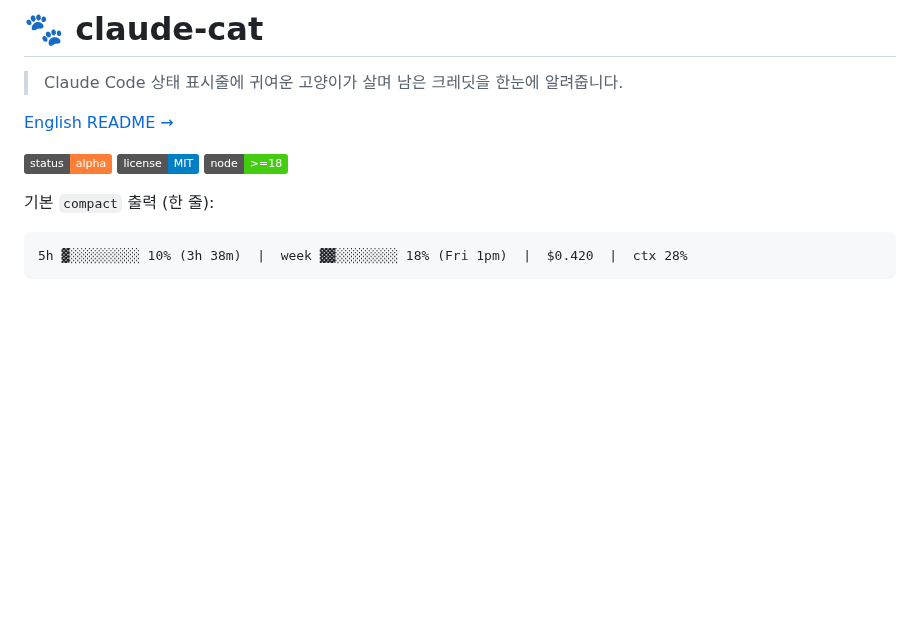
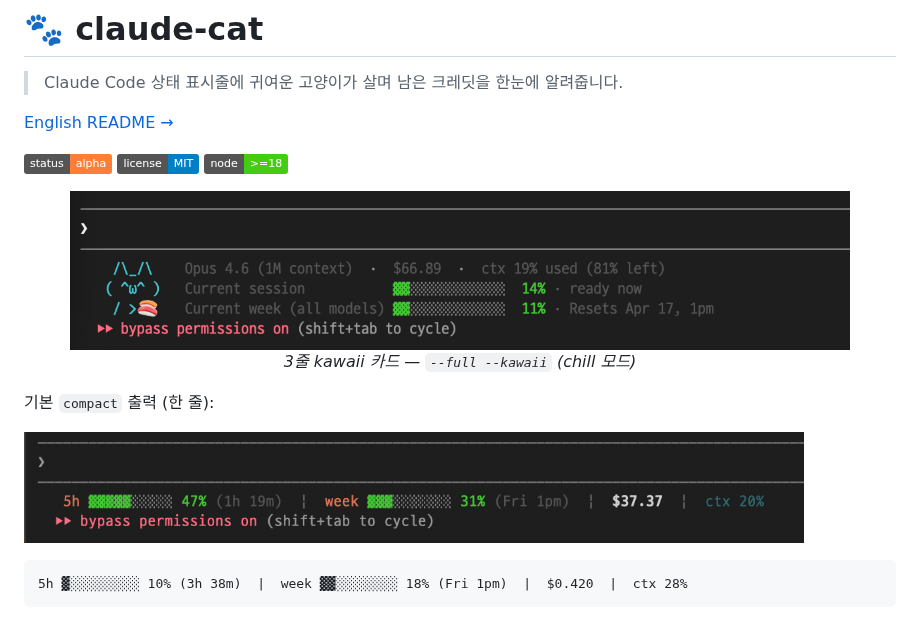
Before and after one commit to thingineeer/claude-cat, a Markdown page: README.ko.md, the part around the change. GitHub-like rendering; pictures changed too: assets/screenshots/kawaii-chill.png (added); badges without logos; blank space fills up the shorter version.

Commit message:
chore(release): npm pkg fix bin path + add ko README hero screenshots

````diff
--- a/README.ko.md
+++ b/README.ko.md
@@ -6,7 +6,18 @@
 
 ![status: alpha](https://img.shields.io/badge/status-alpha-orange) ![license](https://img.shields.io/badge/license-MIT-blue) ![node](https://img.shields.io/badge/node-%3E%3D18-brightgreen)
 
+<p align="center">
+  <img src="assets/screenshots/kawaii-chill.png" alt="3줄 kawaii 카드 — chill 모드, Opus 4.6" width="780" />
+  <br />
+  <em>3줄 kawaii 카드 — <code>--full --kawaii</code> (chill 모드)</em>
+</p>
+
 기본 `compact` 출력 (한 줄):
+
+<p align="left">
+  <img src="assets/screenshots/compact-short.png" alt="compact 한 줄 status line — $37.37, ctx 20%" width="780" />
+</p>
+
 ```
 5h ▓░░░░░░░░░ 10% (3h 38m)  |  week ▓▓░░░░░░░░ 18% (Fri 1pm)  |  $0.420  |  ctx 28%
 ```
````
Also changed, not shown: assets/screenshots/README.md (+5 -4 lines), 1 other file.
